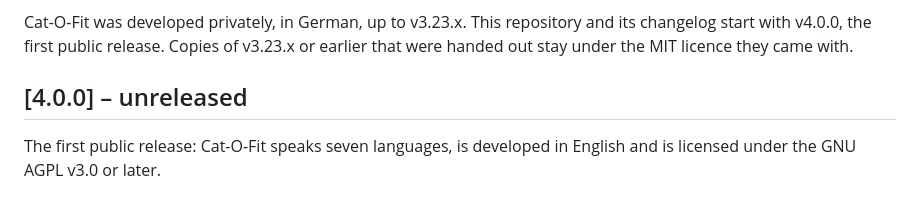
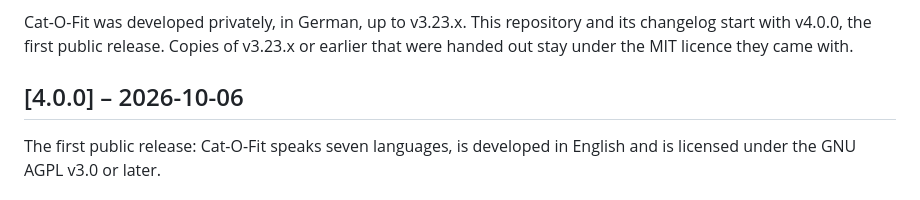
Before and after one commit to Bingerminger/cat-o-fit, a Markdown page: CHANGELOG.md, the part around the change. Rendered like a GitHub page.

Commit message:
Release 4.0.0

```diff
--- a/CHANGELOG.md
+++ b/CHANGELOG.md
@@ -7,7 +7,7 @@ Cat-O-Fit was developed privately, in German, up to v3.23.x. This repository and
 with v4.0.0, the first public release. Copies of v3.23.x or earlier that were handed out stay under the
 MIT licence they came with.
 
-## [4.0.0] – unreleased
+## [4.0.0] – 2026-10-06
 
 The first public release: Cat-O-Fit speaks seven languages, is developed in English and is licensed
 under the GNU AGPL v3.0 or later.
```
